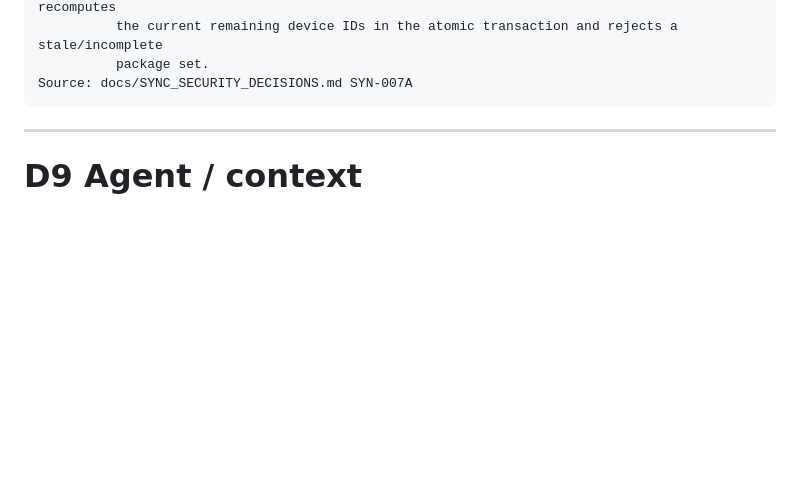
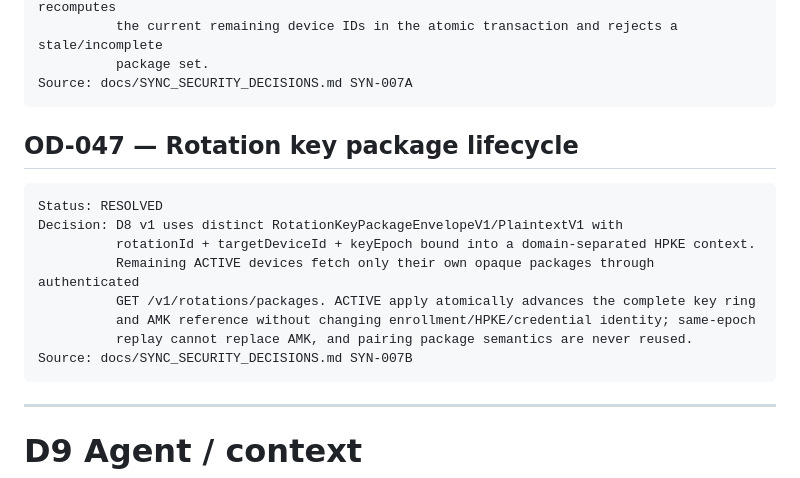
Before and after one commit to fangbm/agentic-scheduler, a Markdown page: docs/OPEN_DECISIONS.md, the part around the change. Drawn GitHub-style; blank space fills up the shorter version.

Commit message:
docs(sync): resolve rotation package lifecycle decision

````diff
--- a/docs/OPEN_DECISIONS.md
+++ b/docs/OPEN_DECISIONS.md
@@ -335,6 +335,20 @@ Decision: every ACTIVE device has one immutable canonical X25519 HPKE public ide
 Source: docs/SYNC_SECURITY_DECISIONS.md SYN-007A
 ```
 
+
+## OD-047 — Rotation key package lifecycle
+
+```text
+Status: RESOLVED
+Decision: D8 v1 uses distinct RotationKeyPackageEnvelopeV1/PlaintextV1 with
+          rotationId + targetDeviceId + keyEpoch bound into a domain-separated HPKE context.
+          Remaining ACTIVE devices fetch only their own opaque packages through authenticated
+          GET /v1/rotations/packages. ACTIVE apply atomically advances the complete key ring
+          and AMK reference without changing enrollment/HPKE/credential identity; same-epoch
+          replay cannot replace AMK, and pairing package semantics are never reused.
+Source: docs/SYNC_SECURITY_DECISIONS.md SYN-007B
+```
+
 ---
 
 # D9 Agent / context
````
